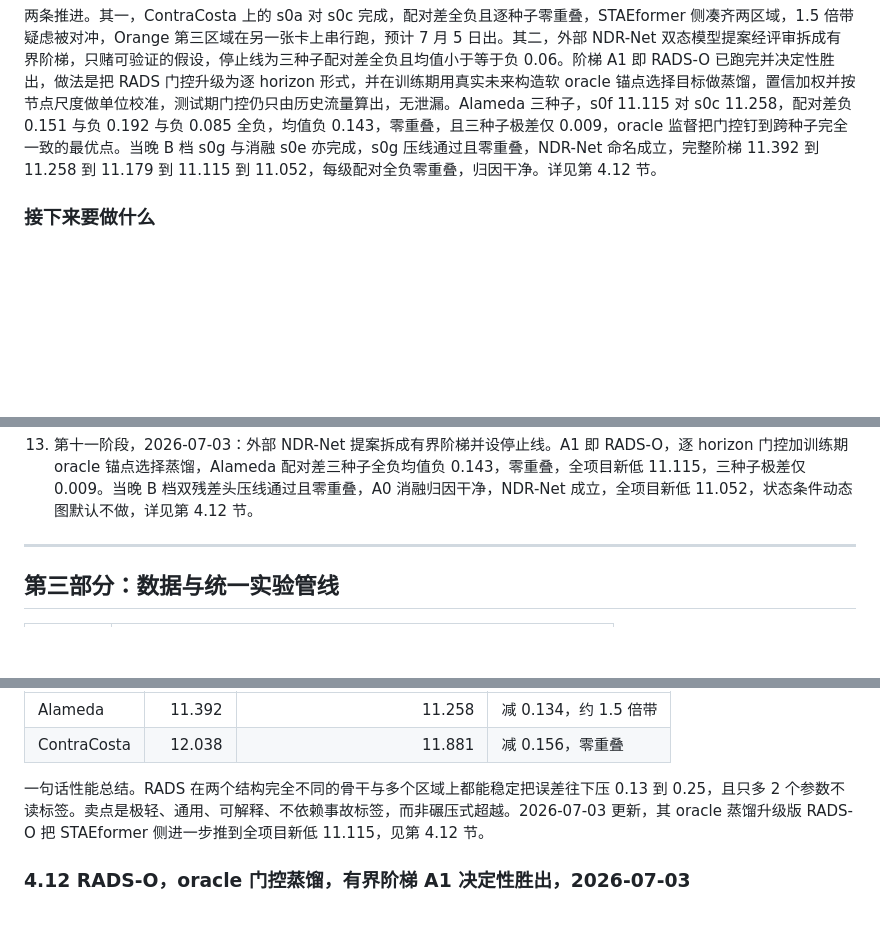
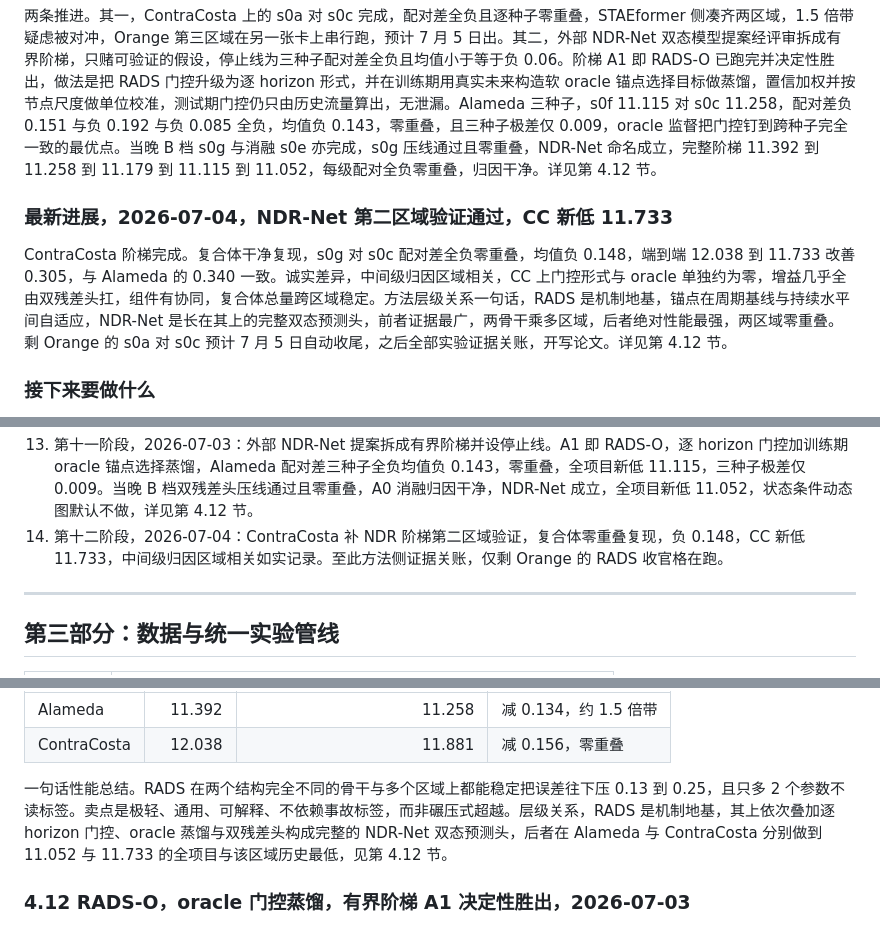
Before and after one commit to xiaohuliming/Xtraffic-forecast, a Markdown page: XTraffic项目完整汇报.md, 3 parts joined by grey strips. Rendered like a GitHub page; blank space fills up the shorter version.

```diff
--- a/XTraffic项目完整汇报.md
+++ b/XTraffic项目完整汇报.md
@@ -42,6 +42,10 @@
 
 两条推进。其一，ContraCosta 上的 s0a 对 s0c 完成，配对差全负且逐种子零重叠，STAEformer 侧凑齐两区域，1.5 倍带疑虑被对冲，Orange 第三区域在另一张卡上串行跑，预计 7 月 5 日出。其二，外部 NDR-Net 双态模型提案经评审拆成有界阶梯，只赌可验证的假设，停止线为三种子配对差全负且均值小于等于负 0.06。阶梯 A1 即 RADS-O 已跑完并决定性胜出，做法是把 RADS 门控升级为逐 horizon 形式，并在训练期用真实未来构造软 oracle 锚点选择目标做蒸馏，置信加权并按节点尺度做单位校准，测试期门控仍只由历史流量算出，无泄漏。Alameda 三种子，s0f 11.115 对 s0c 11.258，配对差负 0.151 与负 0.192 与负 0.085 全负，均值负 0.143，零重叠，且三种子极差仅 0.009，oracle 监督把门控钉到跨种子完全一致的最优点。当晚 B 档 s0g 与消融 s0e 亦完成，s0g 压线通过且零重叠，NDR-Net 命名成立，完整阶梯 11.392 到 11.258 到 11.179 到 11.115 到 11.052，每级配对全负零重叠，归因干净。详见第 4.12 节。
 
+### 最新进展，2026-07-04，NDR-Net 第二区域验证通过，CC 新低 11.733
+
+ContraCosta 阶梯完成。复合体干净复现，s0g 对 s0c 配对差全负零重叠，均值负 0.148，端到端 12.038 到 11.733 改善 0.305，与 Alameda 的 0.340 一致。诚实差异，中间级归因区域相关，CC 上门控形式与 oracle 单独约为零，增益几乎全由双残差头扛，组件有协同，复合体总量跨区域稳定。方法层级关系一句话，RADS 是机制地基，锚点在周期基线与持续水平间自适应，NDR-Net 是长在其上的完整双态预测头，前者证据最广，两骨干乘多区域，后者绝对性能最强，两区域零重叠。剩 Orange 的 s0a 对 s0c 预计 7 月 5 日自动收尾，之后全部实验证据关账，开写论文。详见第 4.12 节。
+
 ### 接下来要做什么
 
 1. 携完整证据与导师对齐选刊与篇幅，然后开写。论文三段论已闭环，事故标签无增益，强时空表示是必要条件，RADS 是 model-agnostic 的状态自适应重组层，RADS-O 进一步把门控升级为可由训练期 oracle 蒸馏监督的层
@@ -70,6 +74,7 @@
 11. 第九阶段，2026-06-30 到 07-01：为回应 v0c 是否 GWN 封装的担心，探索两条独立轻量骨干，RFN 与 RAD-GMixer，均为干净负结果，等参数控制证明差距是架构性的。附带发现 qov 输入的价值是骨干相关的，加到强 GWN 上反而变差。独立轻量骨干岔路封死，详见第 4.9 节。
 12. 第十阶段，2026-07-01 到 07-02：v0c 重定位为 RADS 机制，骨干降级为残差函数的实现。在 STAEformer 上迁移验证成功，Alameda s0c 11.258 为全项目历史最低。两区域 Alameda 减 0.134 与 ContraCosta 减 0.156 配对全负，ContraCosta 零重叠。RADS 在 GWN 与 STAEformer 两骨干上都有正增益，跨骨干跨区域，model-agnostic 主张已支撑，详见第 4.10 节。
 13. 第十一阶段，2026-07-03：外部 NDR-Net 提案拆成有界阶梯并设停止线。A1 即 RADS-O，逐 horizon 门控加训练期 oracle 锚点选择蒸馏，Alameda 配对差三种子全负均值负 0.143，零重叠，全项目新低 11.115，三种子极差仅 0.009。当晚 B 档双残差头压线通过且零重叠，A0 消融归因干净，NDR-Net 成立，全项目新低 11.052，状态条件动态图默认不做，详见第 4.12 节。
+14. 第十二阶段，2026-07-04：ContraCosta 补 NDR 阶梯第二区域验证，复合体零重叠复现，负 0.148，CC 新低 11.733，中间级归因区域相关如实记录。至此方法侧证据关账，仅剩 Orange 的 RADS 收官格在跑。
 
 ---
 
@@ -277,7 +282,7 @@ RADS 的机制。给每个节点每个未来时刻算一个自适应权重 alpha
 | Alameda | 11.392 | 11.258 | 减 0.134，约 1.5 倍带 |
 | ContraCosta | 12.038 | 11.881 | 减 0.156，零重叠 |
 
-一句话性能总结。RADS 在两个结构完全不同的骨干与多个区域上都能稳定把误差往下压 0.13 到 0.25，且只多 2 个参数不读标签。卖点是极轻、通用、可解释、不依赖事故标签，而非碾压式超越。2026-07-03 更新，其 oracle 蒸馏升级版 RADS-O 把 STAEformer 侧进一步推到全项目新低 11.115，见第 4.12 节。
+一句话性能总结。RADS 在两个结构完全不同的骨干与多个区域上都能稳定把误差往下压 0.13 到 0.25，且只多 2 个参数不读标签。卖点是极轻、通用、可解释、不依赖事故标签，而非碾压式超越。层级关系，RADS 是机制地基，其上依次叠加逐 horizon 门控、oracle 蒸馏与双残差头构成完整的 NDR-Net 双态预测头，后者在 Alameda 与 ContraCosta 分别做到 11.052 与 11.733 的全项目与该区域历史最低，见第 4.12 节。
 
 ### 4.12 RADS-O，oracle 门控蒸馏，有界阶梯 A1 决定性胜出，2026-07-03
 
```
Also changed, not shown: other parts of XTraffic项目完整汇报.md (+2 -2 lines).
